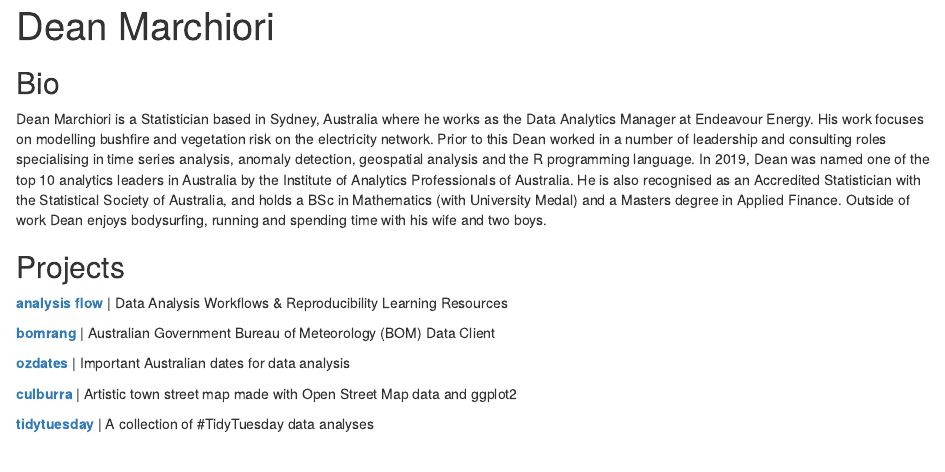
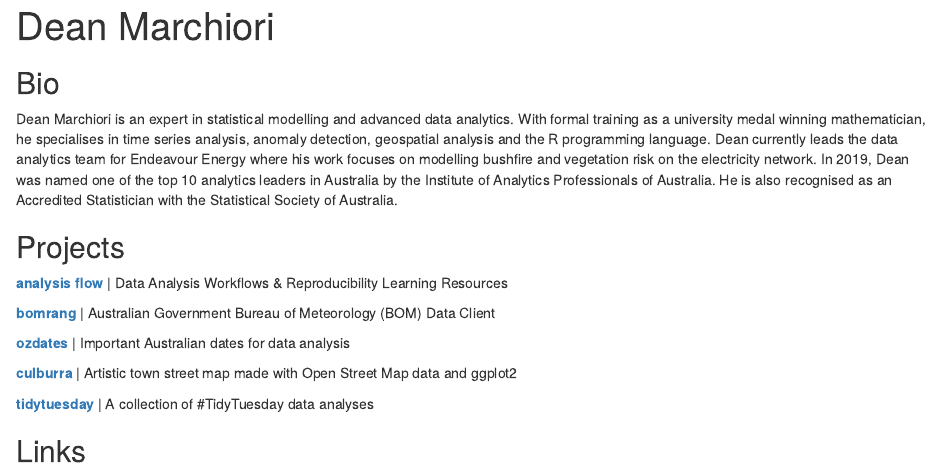
Before and after one commit to deanmarchiori/deanmarchiori.github.io, an R Markdown document (index.Rmd): the page in a window 1100 px wide, from its top. Rendered offline with R 4.5, knitr and Pandoc, with nearby package versions; drawn as R Markdown's standard HTML page in place of the format the file asks for.

Commit message:
update bio

```diff
--- a/index.Rmd
+++ b/index.Rmd
@@ -16,7 +16,8 @@ output:
 
 ## Bio
 
-Dean Marchiori is a Statistician based in Sydney, Australia where he works as the Data Analytics Manager at Endeavour Energy. His work focuses on modelling bushfire and vegetation risk on the electricity network. Prior to this Dean worked in a number of leadership and consulting roles specialising in time series analysis, anomaly detection, geospatial analysis and the R programming language. In 2019, Dean was named one of the top 10 analytics leaders in Australia by the Institute of Analytics Professionals of Australia. He is also recognised as an Accredited Statistician with the Statistical Society of Australia, and holds a BSc in Mathematics (with University Medal) and a Masters degree in Applied Finance. Outside of work Dean enjoys bodysurfing, running and spending time with his wife and two boys.
+Dean Marchiori is an expert in statistical modelling and advanced data analytics. With formal training
+as a university medal winning mathematician, he specialises in time series analysis, anomaly detection, geospatial analysis and the R programming language. Dean currently leads the data analytics team for Endeavour Energy where his work focuses on modelling bushfire and vegetation risk on the electricity network. In 2019, Dean was named one of the top 10 analytics leaders in Australia by the Institute of Analytics Professionals of Australia. He is also recognised as an Accredited Statistician with the Statistical Society of Australia.
 
 ## Projects
 
```
Also changed, not shown: index.html.
